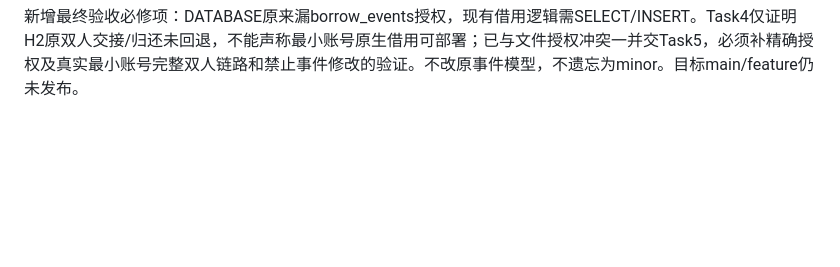
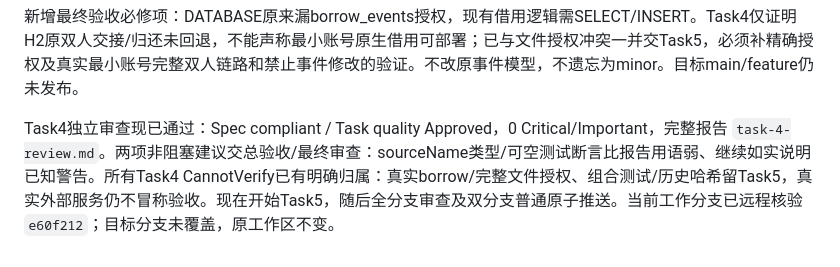
Before and after one commit to dew64025-stack/-, a Markdown page: docs/worklogs/2026-10-15-abc-repair-checkpoint.md, the part around the change. Drawn GitHub-style; blank space fills up the shorter version.

Commit message:
docs: record workflow review approval for integration acceptance

```diff
--- a/docs/worklogs/2026-10-15-abc-repair-checkpoint.md
+++ b/docs/worklogs/2026-10-15-abc-repair-checkpoint.md
@@ -121,3 +121,5 @@ Task4第一致性切片已提交并远程核验工作分支为 `3bffbc890f04bb79
 Task4最终实施提交 `e501c14e8d09aab43b3b8485505470cc1a08e95a` 已保存，自查新增真实RR旧快照重试RED（对方已ignore却返回verified）并最小修复，团队锁序统一。50项完整聚焦通过后，10:53:44最终一次全套exit0/BUILD SUCCESS：286总数、274执行通过、12跳过、0失败/错误，其中C原生15项通过；主控制器独立读取38份10:51:53至10:53:43的新鲜XML确认数字。跳过B原生9、旧文件2、真实文件1，不能当作通过。没有全套后生产修改；既有负例日志/迁移及依赖弃用提示仍存在，不能称无警告。独立审查代理 `/root/abc_c_workflows_review` 正审唯一2提交包 `review-13333f9..e501c14.diff`；此时尚未通过门禁。
 
 新增最终验收必修项：DATABASE原来漏borrow_events授权，现有借用逻辑需SELECT/INSERT。Task4仅证明H2原双人交接/归还未回退，不能声称最小账号原生借用可部署；已与文件授权冲突一并交Task5，必须补精确授权及真实最小账号完整双人链路和禁止事件修改的验证。不改原事件模型，不遗忘为minor。目标main/feature仍未发布。
+
+Task4独立审查现已通过：Spec compliant / Task quality Approved，0 Critical/Important，完整报告 `task-4-review.md`。两项非阻塞建议交总验收/最终审查：sourceName类型/可空测试断言比报告用语弱、继续如实说明已知警告。所有Task4 CannotVerify已有明确归属：真实borrow/完整文件授权、组合测试/历史哈希留Task5，真实外部服务仍不冒称验收。现在开始Task5，随后全分支审查及双分支普通原子推送。当前工作分支已远程核验 `e60f212`；目标分支未覆盖，原工作区不变。
```
